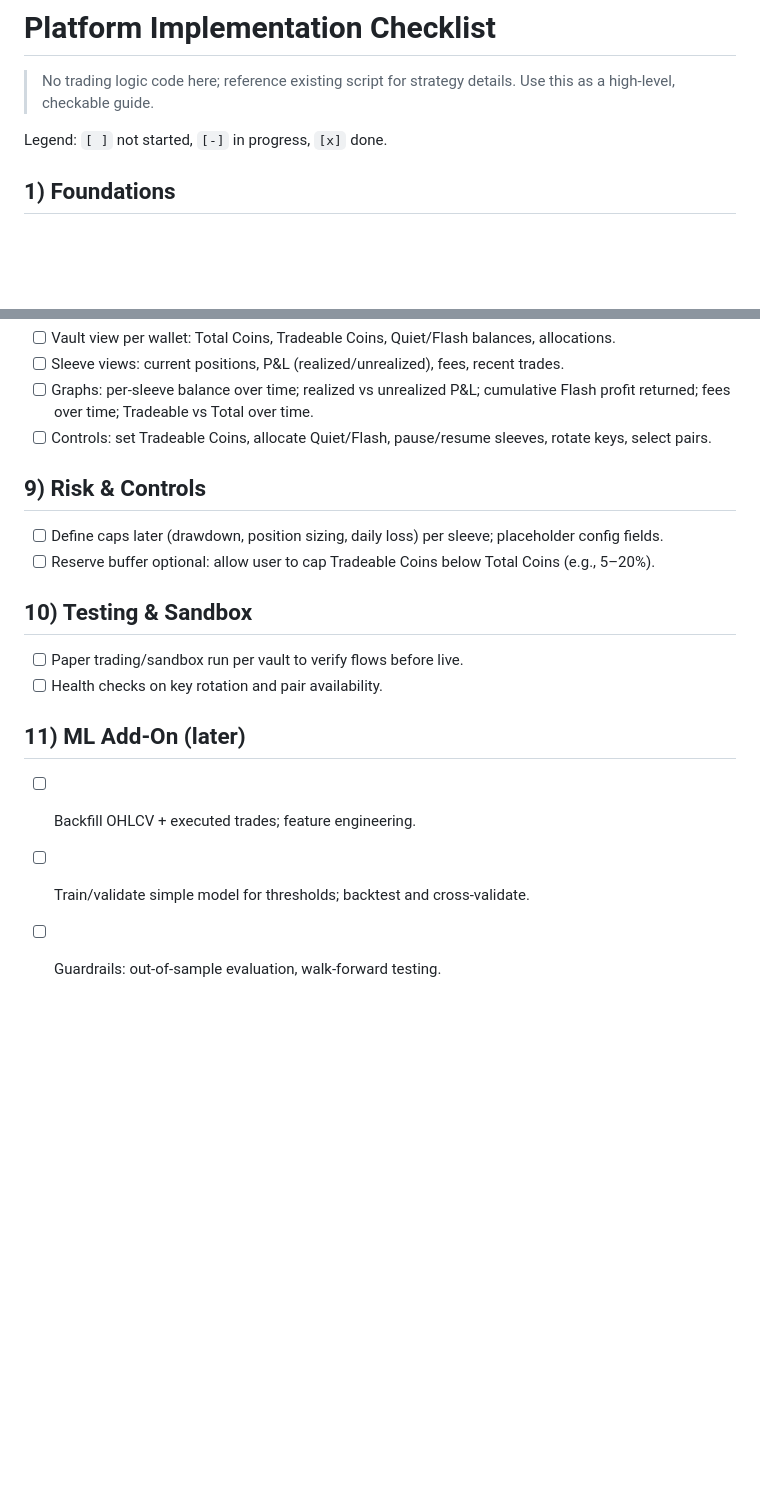
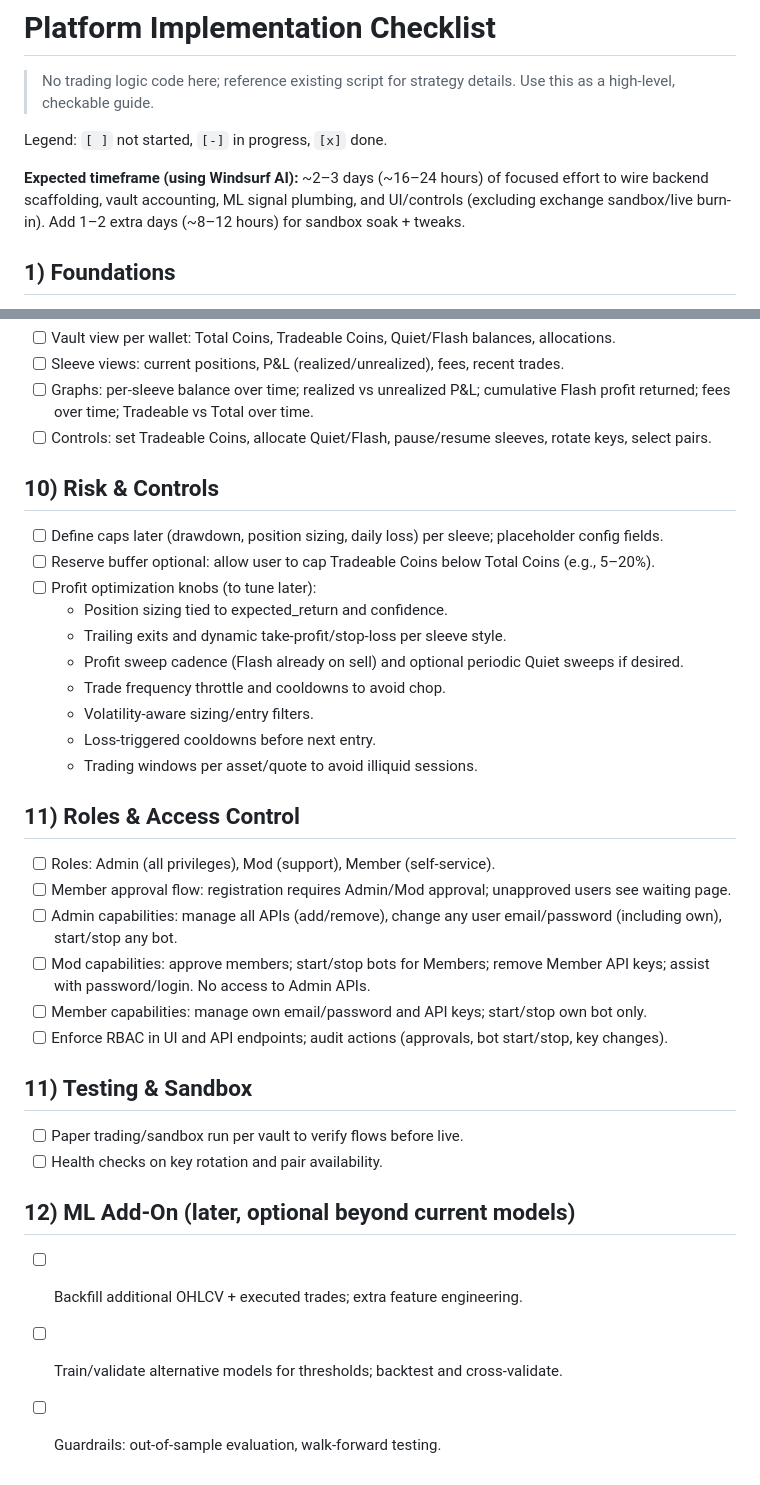
Before and after one commit to cooksta120021/krakenV3, a Markdown page: CHECKLIST.md, 2 parts joined by grey strips. Rendered like a GitHub page; blank space fills up the shorter version.

```diff
--- a/CHECKLIST.md
+++ b/CHECKLIST.md
@@ -3,6 +3,8 @@
 > No trading logic code here; reference existing script for strategy details. Use this as a high-level, checkable guide.
 
 Legend: `[ ]` not started, `[-]` in progress, `[x]` done.
+
+**Expected timeframe (using Windsurf AI):** ~2–3 days (~16–24 hours) of focused effort to wire backend scaffolding, vault accounting, ML signal plumbing, and UI/controls (excluding exchange sandbox/live burn-in). Add 1–2 extra days (~8–12 hours) for sandbox soak + tweaks.
 
 ## 1) Foundations
 - [ ] Confirm tech stack: Django app, background workers (Celery/RQ), Postgres, Redis, encrypted secrets.
@@ -48,15 +73,31 @@ Legend: `[ ]` not started, `[-]` in progress, `[x]` done.
 - [ ] Graphs: per-sleeve balance over time; realized vs unrealized P&L; cumulative Flash profit returned; fees over time; Tradeable vs Total over time.
 - [ ] Controls: set Tradeable Coins, allocate Quiet/Flash, pause/resume sleeves, rotate keys, select pairs.
 
-## 9) Risk & Controls
+## 10) Risk & Controls
 - [ ] Define caps later (drawdown, position sizing, daily loss) per sleeve; placeholder config fields.
 - [ ] Reserve buffer optional: allow user to cap Tradeable Coins below Total Coins (e.g., 5–20%).
+- [ ] Profit optimization knobs (to tune later):
+    - Position sizing tied to expected_return and confidence.
+    - Trailing exits and dynamic take-profit/stop-loss per sleeve style.
+    - Profit sweep cadence (Flash already on sell) and optional periodic Quiet sweeps if desired.
+    - Trade frequency throttle and cooldowns to avoid chop.
+    - Volatility-aware sizing/entry filters.
+    - Loss-triggered cooldowns before next entry.
+    - Trading windows per asset/quote to avoid illiquid sessions.
 
-## 10) Testing & Sandbox
+## 11) Roles & Access Control
+- [ ] Roles: Admin (all privileges), Mod (support), Member (self-service).
+- [ ] Member approval flow: registration requires Admin/Mod approval; unapproved users see waiting page.
+- [ ] Admin capabilities: manage all APIs (add/remove), change any user email/password (including own), start/stop any bot.
+- [ ] Mod capabilities: approve members; start/stop bots for Members; remove Member API keys; assist with password/login. No access to Admin APIs.
+- [ ] Member capabilities: manage own email/password and API keys; start/stop own bot only.
+- [ ] Enforce RBAC in UI and API endpoints; audit actions (approvals, bot start/stop, key changes).
+
+## 11) Testing & Sandbox
 - [ ] Paper trading/sandbox run per vault to verify flows before live.
 - [ ] Health checks on key rotation and pair availability.
 
-## 11) ML Add-On (later)
-- [ ] Backfill OHLCV + executed trades; feature engineering.
-- [ ] Train/validate simple model for thresholds; backtest and cross-validate.
+## 12) ML Add-On (later, optional beyond current models)
+- [ ] Backfill additional OHLCV + executed trades; extra feature engineering.
+- [ ] Train/validate alternative models for thresholds; backtest and cross-validate.
 - [ ] Guardrails: out-of-sample evaluation, walk-forward testing.
```
Also changed, not shown: other parts of CHECKLIST.md (+26 -3 lines), notes.md (added, +40 -0 lines).
